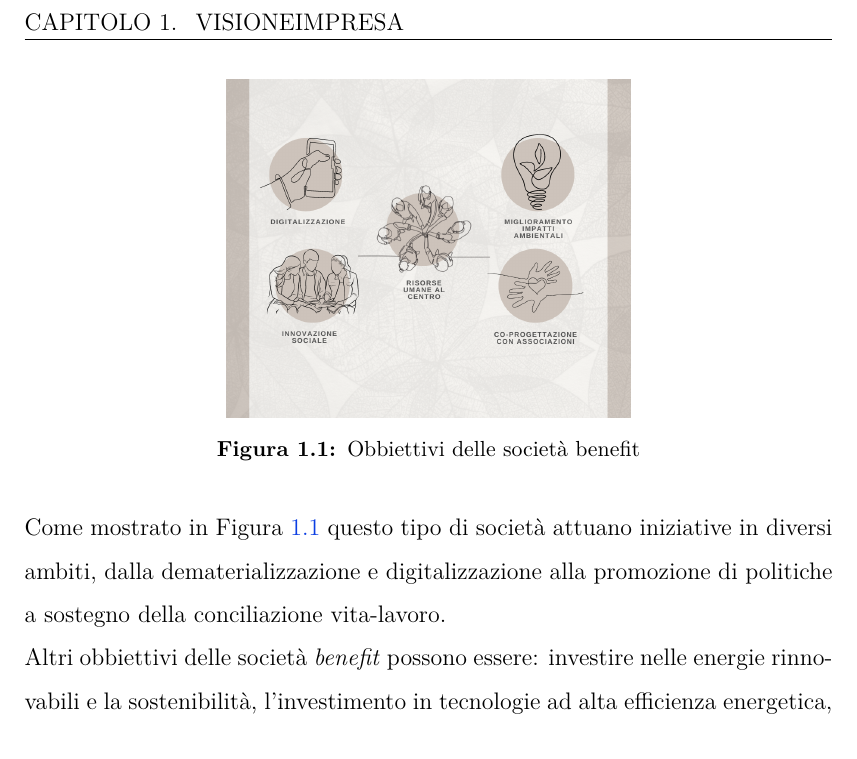
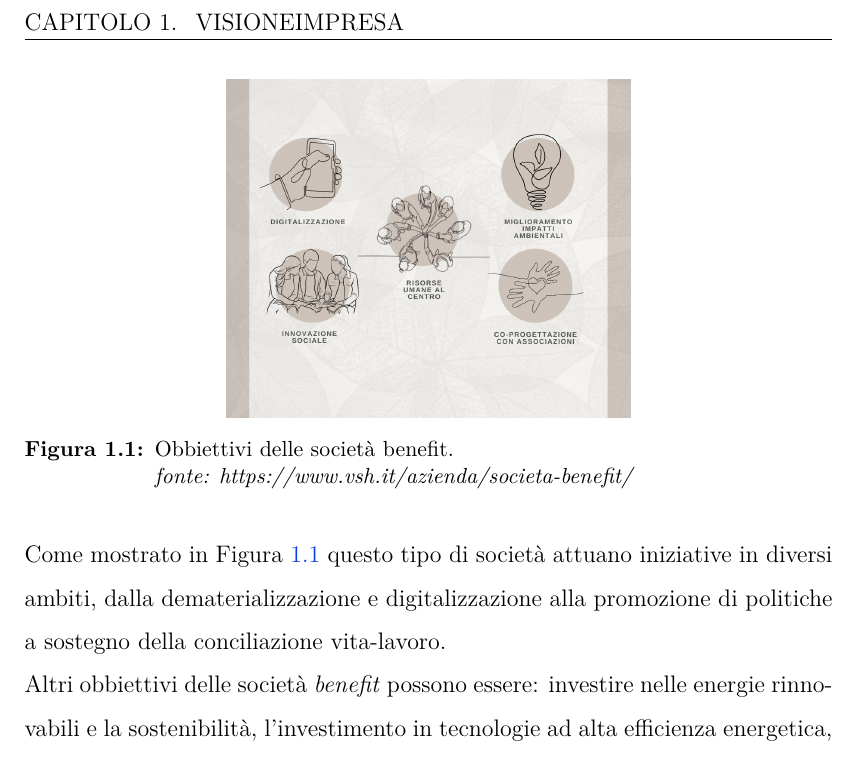
Before and after one commit to FakeDaemon/Tesi-UNIPD-Antonio-Oseliero, a LaTeX thesis (thesis/files/thesis.tex, which reads thesis/files/chapters/1.1_L'azienda.tex): part of page 8 of 9, cut so that both start at the same text. The pictures show the PDF file thesis/files/thesis.pdf that the author committed with the source.

Commit message:
aggiunto link immagine

```diff
--- a/thesis/files/chapters/1.1_L'azienda.tex
+++ b/thesis/files/chapters/1.1_L'azienda.tex
@@ -11,7 +11,7 @@ sulla società e sull'ambiente, oltre al profitto finanziario.
 \begin{figure}[H]
     \centering
     \includegraphics[alt={Obbiettivi delle società benefit}, width=0.5\textwidth]{img/soc-benefit.png}
-    \caption{Obbiettivi delle società benefit}
+    \caption{Obbiettivi delle società benefit. \\ \textit{fonte: https://www.vsh.it/azienda/societa-benefit/}}
     \label{fig:società benefit}
 \end{figure}
 
```
Also changed, not shown: thesis/files/thesis.pdf.
